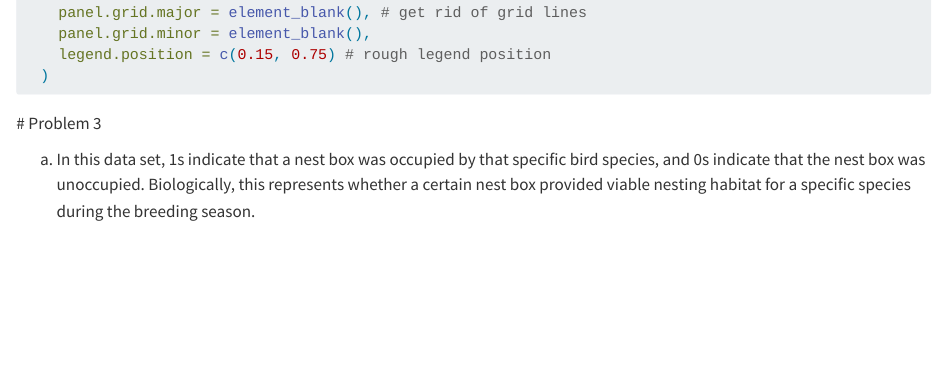
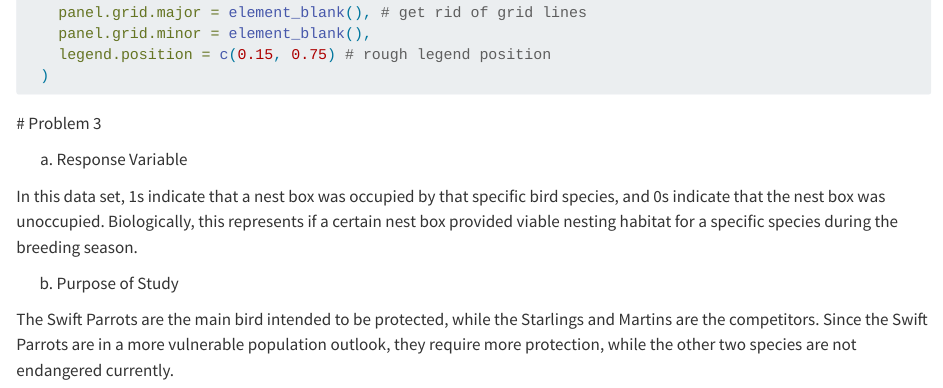
Before and after one commit to wywydubs/ENVS-193DS_spring-2025_final, a Quarto document (code/final.qmd): the page in a window 1100 px wide, from 1810 px down. Rendered offline with R 4.5, knitr and Pandoc in place of Quarto, with nearby package versions; the code chunks are not run, so their results and figures are left out.

Commit message:
small changes to readme, and continued problem three

```diff
--- a/code/final.qmd
+++ b/code/final.qmd
@@ -107,7 +107,17 @@
 
   # Problem 3
 
-  a. In this data set, 1s indicate that a nest box was occupied by that specific
+  a. Response Variable
+
+  In this data set, 1s indicate that a nest box was occupied by that specific
   bird species, and 0s indicate that the nest box was unoccupied. Biologically,
-  this represents whether a certain nest box provided viable nesting habitat for
+  this represents if a certain nest box provided viable nesting habitat for
   a specific species during the breeding season.
+
+
+  b. Purpose of Study
+
+  The Swift Parrots are the main bird intended to be protected, while the
+  Starlings and Martins are the competitors. Since the Swift Parrots are in a
+  more vulnerable population outlook, they require more protection, while the
+  other two species are not endangered currently.
```
Also changed, not shown: README.md.
